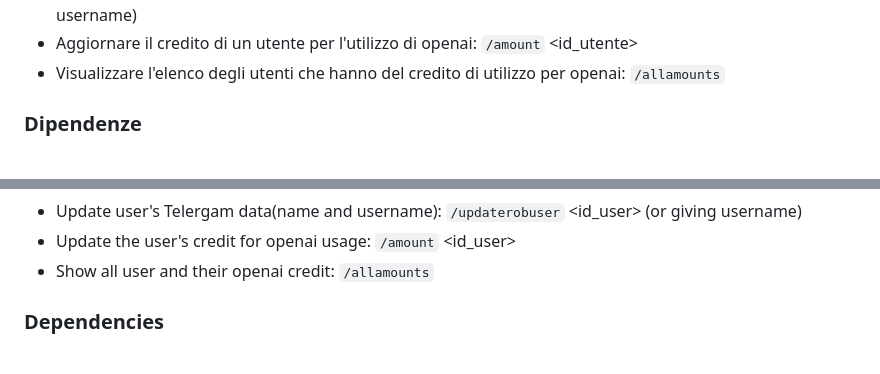
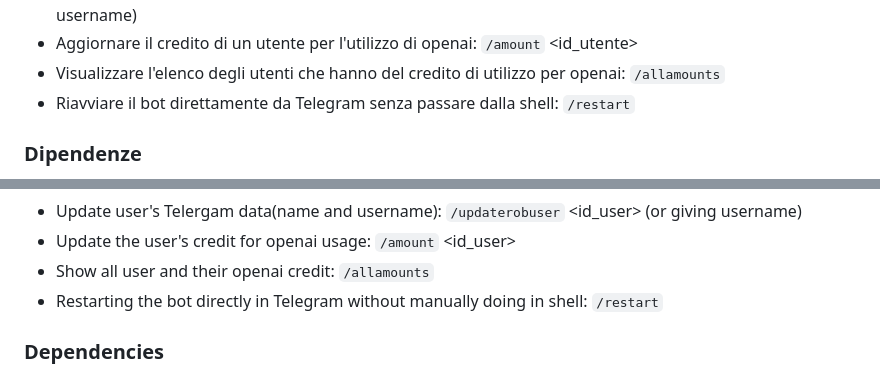
Before and after one commit to MasterCruelty/robbot, a Markdown page: README.md, 2 parts joined by grey strips. Drawn GitHub-style.

```diff
--- a/README.md
+++ b/README.md
@@ -62,6 +62,7 @@ Le spiegazioni sono in Italiano, ma volendo si possono tradurre in qualsiasi lin
 * Aggiornare i dati Telegram di un utente(nome e username): `/updaterobuser` <id_utente> (oppure dando lo username)
 * Aggiornare il credito di un utente per l'utilizzo di openai: `/amount` <id_utente> <valore>
 * Visualizzare l'elenco degli utenti che hanno del credito di utilizzo per openai: `/allamounts`
+* Riavviare il bot direttamente da Telegram senza passare dalla shell: `/restart`
 
 ### Dipendenze
 
@@ -133,6 +134,7 @@ This json file is only in Italian, but you can translate it in every languages b
 * Update user's Telergam data(name and username): `/updaterobuser` <id_user> (or giving username)
 * Update the user's credit for openai usage: `/amount` <id_user> <value>
 * Show all user and their openai credit: `/allamounts`
+* Restarting the bot directly in Telegram without manually doing in shell: `/restart`
 
 
 ### Dependencies
```
